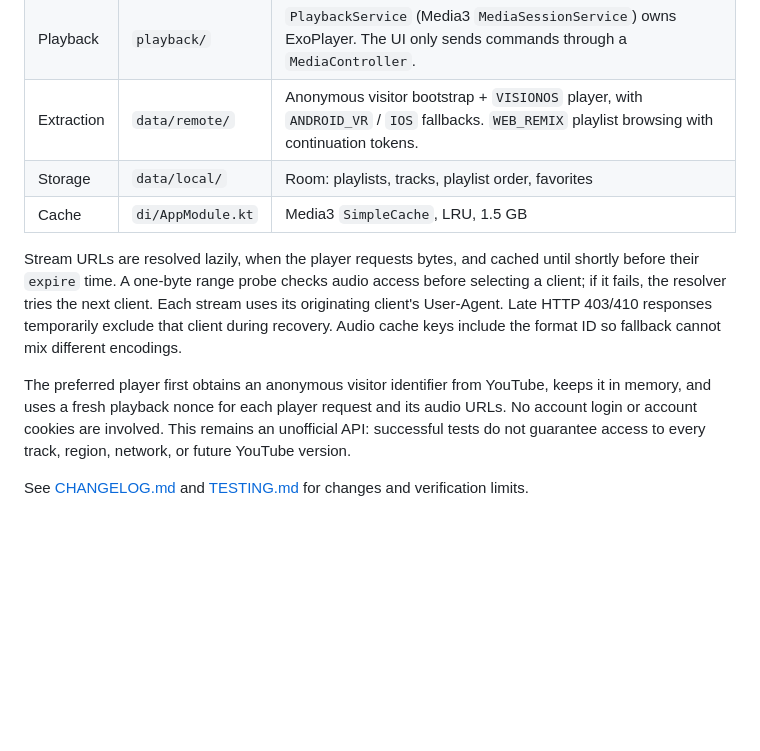
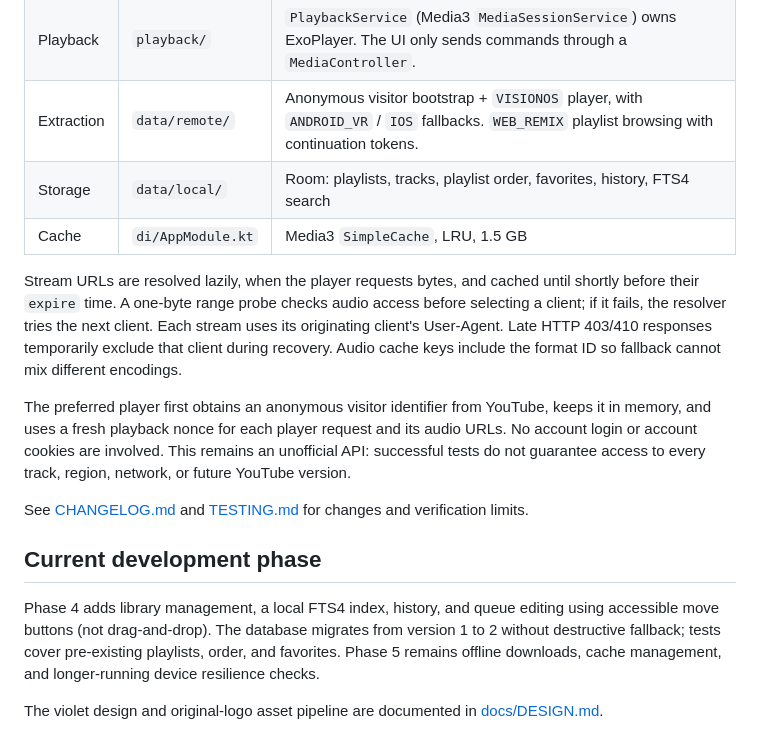
Before and after one commit to PYTEBLE/PYTE, a Markdown page: README.md, the part around one of its changes. Rendered like a GitHub page; blank space fills up the shorter version.

```diff
--- a/README.md
+++ b/README.md
@@ -27,7 +37,7 @@ Signed release builds: copy `keystore.properties.example` to `keystore.propertie
 | UI | `ui/` | Jetpack Compose, Material 3, dark only |
 | Playback | `playback/` | `PlaybackService` (Media3 `MediaSessionService`) owns ExoPlayer. The UI only sends commands through a `MediaController`. |
 | Extraction | `data/remote/` | Anonymous visitor bootstrap + `VISIONOS` player, with `ANDROID_VR` / `IOS` fallbacks. `WEB_REMIX` playlist browsing with continuation tokens. |
-| Storage | `data/local/` | Room: playlists, tracks, playlist order, favorites |
+| Storage | `data/local/` | Room: playlists, tracks, playlist order, favorites, history, FTS4 search |
 | Cache | `di/AppModule.kt` | Media3 `SimpleCache`, LRU, 1.5 GB |
 
 Stream URLs are resolved lazily, when the player requests bytes, and cached until shortly before their `expire` time. A one-byte range probe checks audio access before selecting a client; if it fails, the resolver tries the next client. Each stream uses its originating client's User-Agent. Late HTTP 403/410 responses temporarily exclude that client during recovery. Audio cache keys include the format ID so fallback cannot mix different encodings.
@@ -38,3 +48,12 @@ account cookies are involved. This remains an unofficial API: successful tests d
 access to every track, region, network, or future YouTube version.
 
 See [CHANGELOG.md](CHANGELOG.md) and [TESTING.md](TESTING.md) for changes and verification limits.
+
+## Current development phase
+
+Phase 4 adds library management, a local FTS4 index, history, and queue editing using
+accessible move buttons (not drag-and-drop). The database migrates from version 1 to 2
+without destructive fallback; tests cover pre-existing playlists, order, and favorites.
+Phase 5 remains offline downloads, cache management, and longer-running device resilience checks.
+
+The violet design and original-logo asset pipeline are documented in [docs/DESIGN.md](docs/DESIGN.md).
```
Also changed, not shown: other parts of README.md (+10 -0 lines), CHANGELOG.md (+22 -0 lines), TESTING.md (+13 -0 lines), docs/DESIGN.md (added, +54 -0 lines), docs/screenshots/welcome.png (added), 1 other file.
